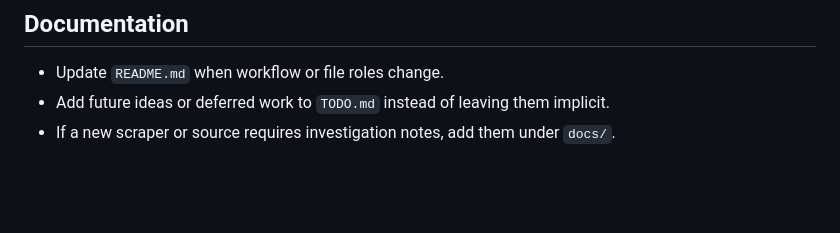
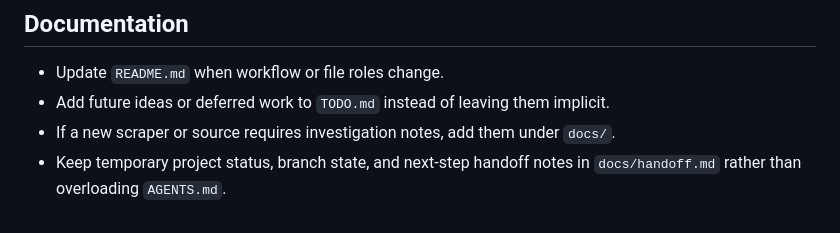
Before and after one commit to YutoMinami/wesmo_map, a Markdown page: AGENTS.md, the part around the change. Drawn GitHub-style; blank space fills up the shorter version.

Commit message:
Add handoff notes

```diff
--- a/AGENTS.md
+++ b/AGENTS.md
@@ -70,3 +70,4 @@
 - Update `README.md` when workflow or file roles change.
 - Add future ideas or deferred work to `TODO.md` instead of leaving them implicit.
 - If a new scraper or source requires investigation notes, add them under `docs/`.
+- Keep temporary project status, branch state, and next-step handoff notes in `docs/handoff.md` rather than overloading `AGENTS.md`.
```
Also changed, not shown: docs/handoff.md (added, +64 -0 lines).
